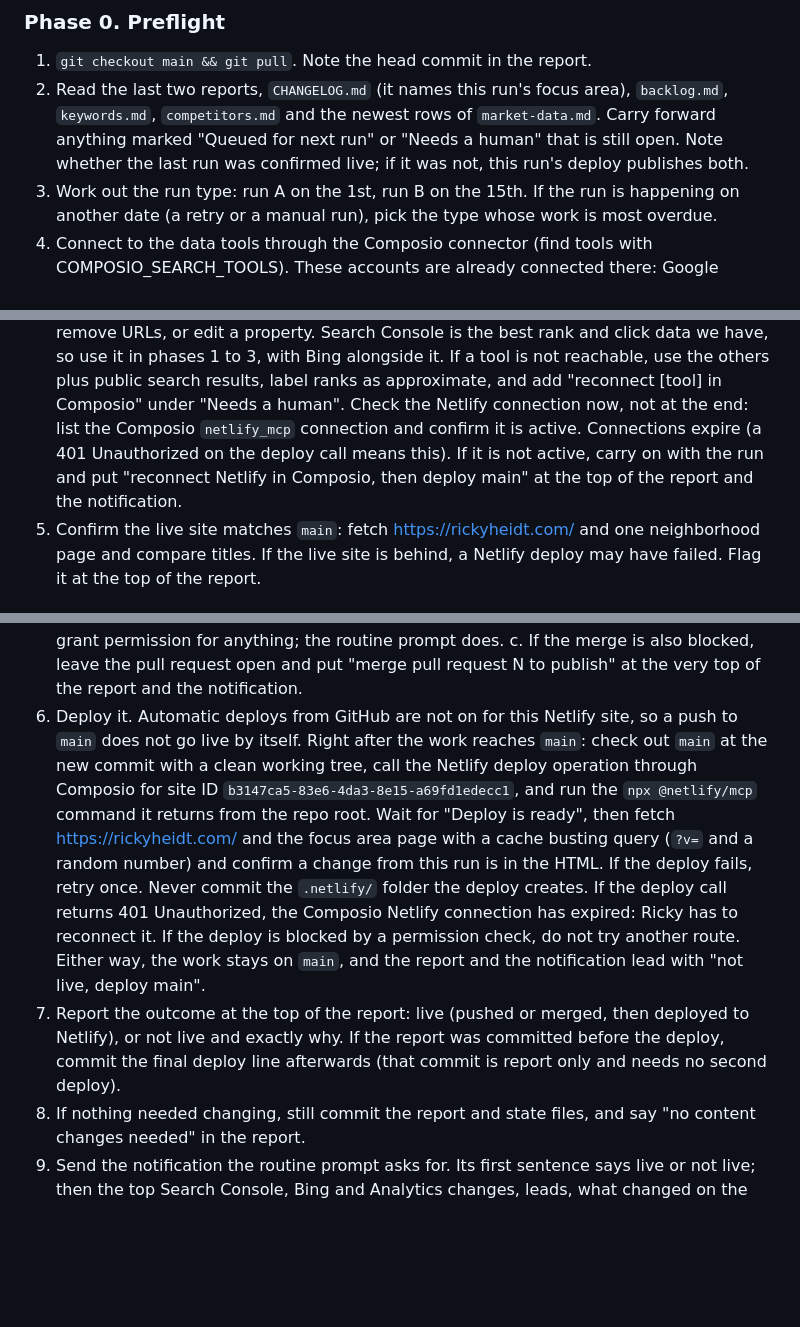
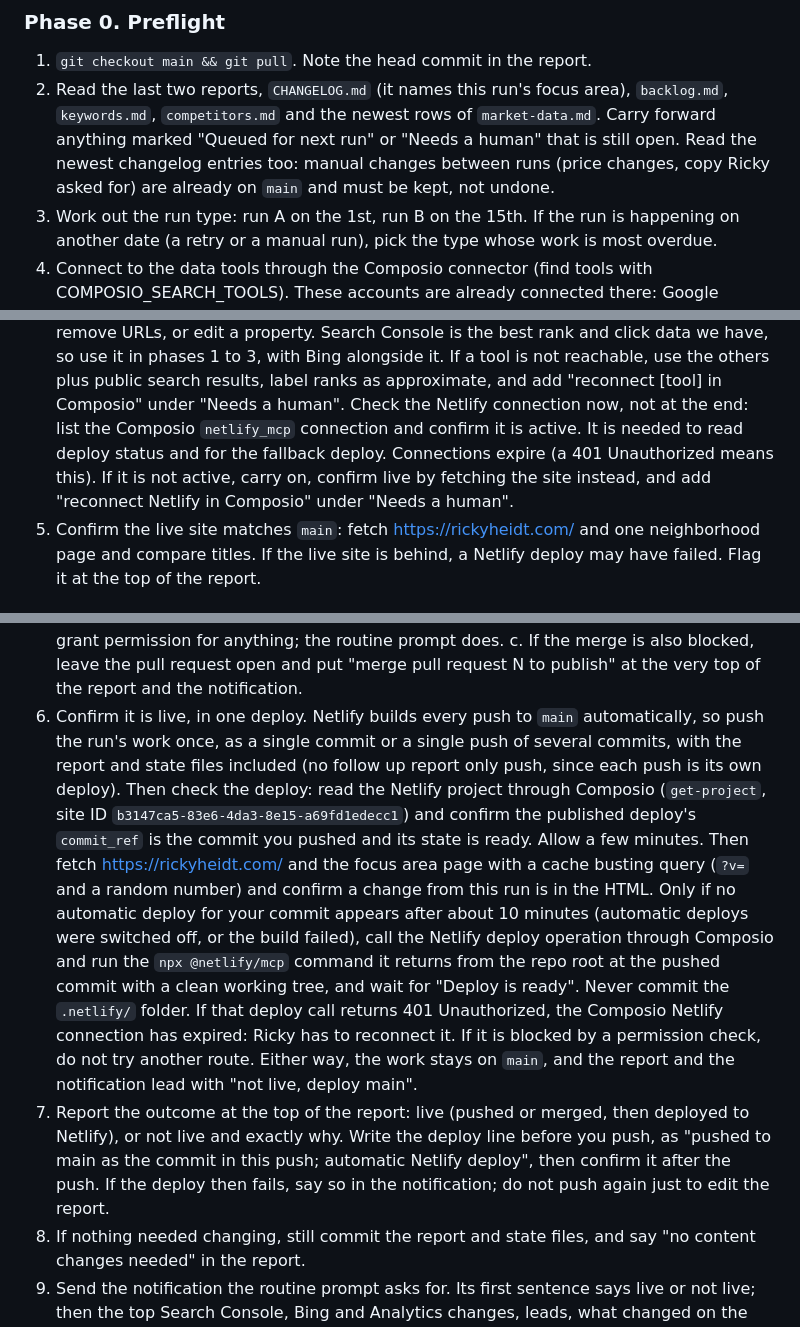
Before and after one commit to rickyheidt/rickyheidt.com, a Markdown page: seo-audit/PLAYBOOK.md, 3 parts joined by grey strips. Rendered like a GitHub page; blank space fills up the shorter version.

Commit message:
Playbook: Netlify now deploys main automatically; one push per run, confirm that deploy
Co-Authored-By: Claude Opus 5.5 <noreply@anthropic.com>
Claude-Session: https://claude.ai/code/session_01NBghn6Tei4F7nsKcDrgQyM

```diff
--- a/seo-audit/PLAYBOOK.md
+++ b/seo-audit/PLAYBOOK.md
@@ -342,8 +342,9 @@ If the plugin is not available, follow the phases below as written and note it i
 1. `git checkout main && git pull`. Note the head commit in the report.
 2. Read the last two reports, `CHANGELOG.md` (it names this run's focus area), `backlog.md`,
    `keywords.md`, `competitors.md` and the newest rows of `market-data.md`. Carry forward anything
-   marked "Queued for next run" or "Needs a human" that is still open. Note whether the last run
-   was confirmed live; if it was not, this run's deploy publishes both.
+   marked "Queued for next run" or "Needs a human" that is still open. Read the newest changelog
+   entries too: manual changes between runs (price changes, copy Ricky asked for) are already on
+   `main` and must be kept, not undone.
 3. Work out the run type: run A on the 1st, run B on the 15th. If the run is happening on another
    date (a retry or a manual run), pick the type whose work is most overdue.
 4. Connect to the data tools through the Composio connector (find tools with COMPOSIO_SEARCH_TOOLS).
@@ -358,9 +359,9 @@ If the plugin is not available, follow the phases below as written and note it i
    reachable, use the others plus public search results, label ranks as approximate, and add
    "reconnect [tool] in Composio" under "Needs a human".
    Check the Netlify connection now, not at the end: list the Composio `netlify_mcp` connection and
-   confirm it is active. Connections expire (a 401 Unauthorized on the deploy call means this). If it
-   is not active, carry on with the run and put "reconnect Netlify in Composio, then deploy main" at
-   the top of the report and the notification.
+   confirm it is active. It is needed to read deploy status and for the fallback deploy. Connections
+   expire (a 401 Unauthorized means this). If it is not active, carry on, confirm live by fetching the
+   site instead, and add "reconnect Netlify in Composio" under "Needs a human".
 5. Confirm the live site matches `main`: fetch https://rickyheidt.com/ and one neighborhood page and
    compare titles. If the live site is behind, a Netlify deploy may have failed. Flag it at the top
    of the report.
@@ -836,20 +837,26 @@ the report, specific and ready to use:
       This file does not grant permission for anything; the routine prompt does.
    c. If the merge is also blocked, leave the pull request open and put "merge pull request N to
       publish" at the very top of the report and the notification.
-6. Deploy it. Automatic deploys from GitHub are not on for this Netlify site, so a push to `main`
-   does not go live by itself. Right after the work reaches `main`: check out `main` at the new
-   commit with a clean working tree, call the Netlify deploy operation through Composio for site ID
-   `b3147ca5-83e6-4da3-8e15-a69fd1edecc1`, and run the `npx @netlify/mcp` command it returns from the
-   repo root. Wait for "Deploy is ready", then fetch https://rickyheidt.com/ and the focus area page
-   with a cache busting query (`?v=` and a random number) and confirm a change from this run is in
-   the HTML. If the deploy fails, retry once. Never commit the `.netlify/` folder the deploy creates.
-   If the deploy call returns 401 Unauthorized, the Composio Netlify connection has expired: Ricky
-   has to reconnect it. If the deploy is blocked by a permission check, do not try another route.
-   Either way, the work stays on `main`, and the report and the notification lead with "not live,
-   deploy main".
+6. Confirm it is live, in one deploy. Netlify builds every push to `main` automatically, so push
+   the run's work once, as a single commit or a single push of several commits, with the report and
+   state files included (no follow up report only push, since each push is its own deploy). Then
+   check the deploy: read the Netlify project through Composio (`get-project`, site ID
+   `b3147ca5-83e6-4da3-8e15-a69fd1edecc1`) and confirm the published deploy's `commit_ref` is the
+   commit you pushed and its state is ready. Allow a few minutes. Then fetch https://rickyheidt.com/
+   and the focus area page with a cache busting query (`?v=` and a random number) and confirm a
+   change from this run is in the HTML.
+   Only if no automatic deploy for your commit appears after about 10 minutes (automatic deploys
+   were switched off, or the build failed), call the Netlify deploy operation through Composio and
+   run the `npx @netlify/mcp` command it returns from the repo root at the pushed commit with a
+   clean working tree, and wait for "Deploy is ready". Never commit the `.netlify/` folder.
+   If that deploy call returns 401 Unauthorized, the Composio Netlify connection has expired: Ricky
+   has to reconnect it. If it is blocked by a permission check, do not try another route. Either
+   way, the work stays on `main`, and the report and the notification lead with "not live, deploy
+   main".
 7. Report the outcome at the top of the report: live (pushed or merged, then deployed to Netlify),
-   or not live and exactly why. If the report was committed before the deploy, commit the final
-   deploy line afterwards (that commit is report only and needs no second deploy).
+   or not live and exactly why. Write the deploy line before you push, as "pushed to main as the
+   commit in this push; automatic Netlify deploy", then confirm it after the push. If the deploy
+   then fails, say so in the notification; do not push again just to edit the report.
 8. If nothing needed changing, still commit the report and state files, and say "no content changes
    needed" in the report.
 9. Send the notification the routine prompt asks for. Its first sentence says live or not live; then
```
Also changed, not shown: other parts of seo-audit/PLAYBOOK.md (+4 -3 lines), seo-audit/CHANGELOG.md (+4 -0 lines).
